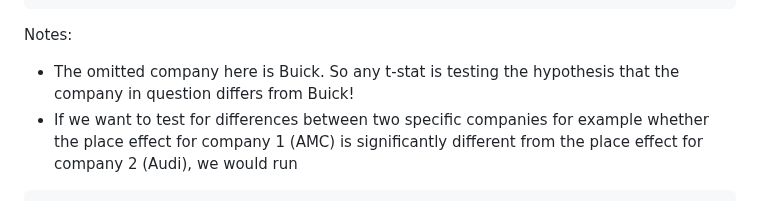
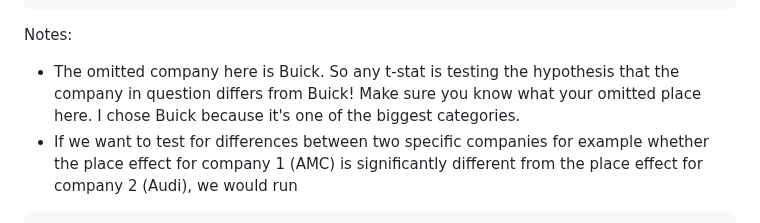
Before and after one commit to pithymaxim/teaching, a Markdown page: Stata/place_effects/readme.md, the part around the change. Drawn GitHub-style.

````diff
--- a/Stata/place_effects/readme.md
+++ b/Stata/place_effects/readme.md
@@ -54,7 +54,7 @@ Linear regression                               Number of obs     =         74
 ... (output omitted)
 ```
 Notes:
-- The omitted company here is Buick. So any t-stat is testing the hypothesis that the company in question differs from Buick!
+- The omitted company here is Buick. So any t-stat is testing the hypothesis that the company in question differs from Buick! Make sure you know what your omitted place here. I chose Buick because it's one of the biggest categories.
 - If we want to test for differences between two specific companies for example whether the place effect for company 1 (AMC) is significantly different from the place effect for company 2 (Audi), we would run
 ```
 test 1.company_id=2.company_id
````
